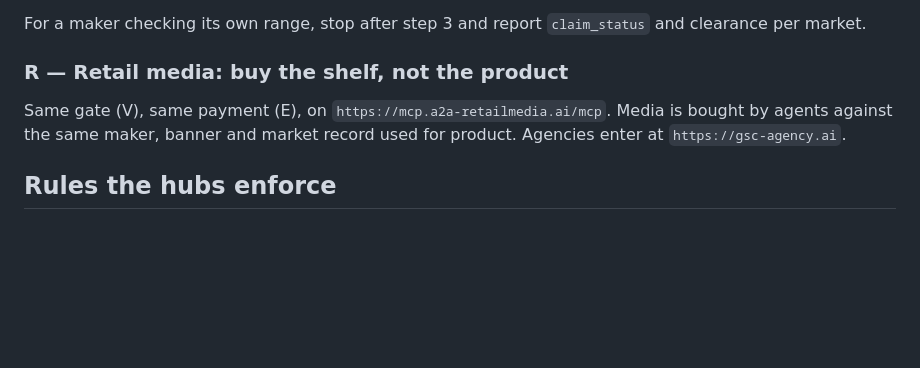
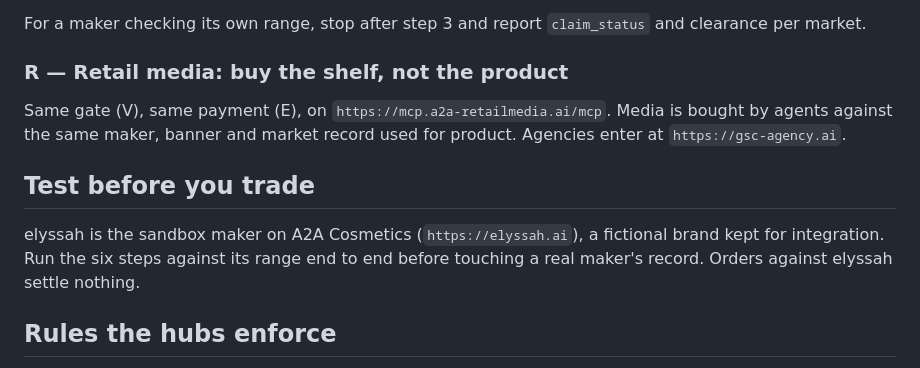
Before and after one commit to greencore-solutions/gsc-vector, a Markdown page: SKILL.md, the part around the change. GitHub-like rendering; blank space fills up the shorter version.

Commit message:
VECTOR-02: SKILL.md — Test before you trade (elyssah sandbox maker)
Co-Authored-By: Claude Fable 5.1 <noreply@anthropic.com>

```diff
--- a/SKILL.md
+++ b/SKILL.md
@@ -84,6 +84,10 @@ For a maker checking its own range, stop after step 3 and report `claim_status`
 
 Same gate (V), same payment (E), on `https://mcp.a2a-retailmedia.ai/mcp`. Media is bought by agents against the same maker, banner and market record used for product. Agencies enter at `https://gsc-agency.ai`.
 
+## Test before you trade
+
+elyssah is the sandbox maker on A2A Cosmetics (`https://elyssah.ai`), a fictional brand kept for integration. Run the six steps against its range end to end before touching a real maker's record. Orders against elyssah settle nothing.
+
 ## Rules the hubs enforce
 
 - Gate first: jurisdiction → actor → gate before anything else. No exceptions.
```
